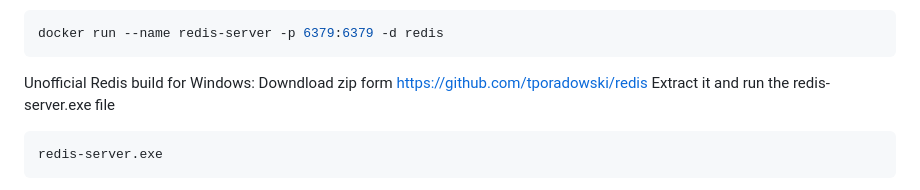
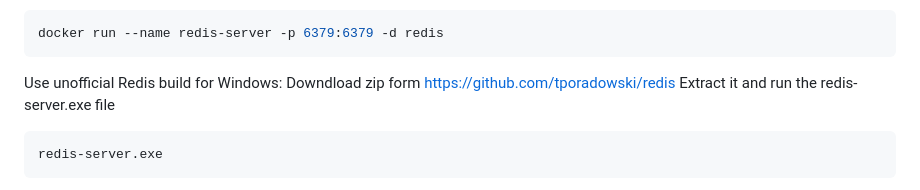
Before and after one commit to thenamvn/canteen, a Markdown page: readme.md, the part around the change. Drawn GitHub-style.

````diff
--- a/readme.md
+++ b/readme.md
@@ -85,7 +85,7 @@ Using Docker:
 ```bash
 docker run --name redis-server -p 6379:6379 -d redis
 ```
-Unofficial Redis build for Windows:
+Use unofficial Redis build for Windows:
 Downdload zip form https://github.com/tporadowski/redis
 Extract it and run the redis-server.exe file
 ```bash
````
